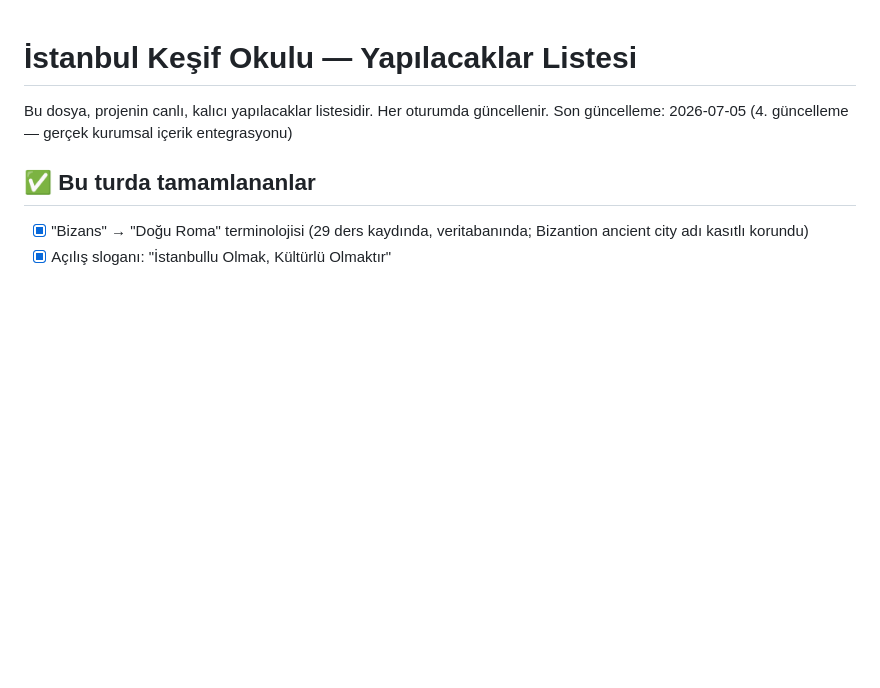
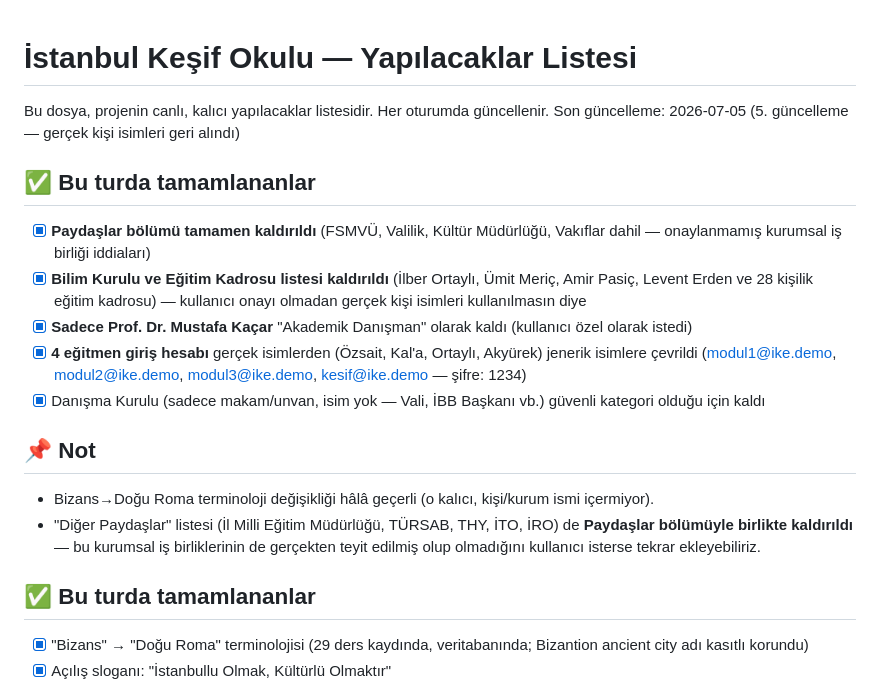
Before and after one commit to rahmigkt/istanbul-kesif-okulu, a Markdown page: YAPILACAKLAR.md, the part around the change. Drawn GitHub-style; blank space fills up the shorter version.

Commit message:
Update TODO: rolled back unconfirmed real-name content

```diff
--- a/YAPILACAKLAR.md
+++ b/YAPILACAKLAR.md
@@ -1,7 +1,19 @@
 # İstanbul Keşif Okulu — Yapılacaklar Listesi
 
 Bu dosya, projenin canlı, kalıcı yapılacaklar listesidir. Her oturumda güncellenir.
-Son güncelleme: 2026-07-05 (4. güncelleme — gerçek kurumsal içerik entegrasyonu)
+Son güncelleme: 2026-07-05 (5. güncelleme — gerçek kişi isimleri geri alındı)
+
+## ✅ Bu turda tamamlananlar
+- [x] **Paydaşlar bölümü tamamen kaldırıldı** (FSMVÜ, Valilik, Kültür Müdürlüğü, Vakıflar dahil — onaylanmamış kurumsal iş birliği iddiaları)
+- [x] **Bilim Kurulu ve Eğitim Kadrosu listesi kaldırıldı** (İlber Ortaylı, Ümit Meriç, Amir Pasiç, Levent Erden ve 28 kişilik eğitim kadrosu) — kullanıcı onayı olmadan gerçek kişi isimleri kullanılmasın diye
+- [x] **Sadece Prof. Dr. Mustafa Kaçar** "Akademik Danışman" olarak kaldı (kullanıcı özel olarak istedi)
+- [x] **4 eğitmen giriş hesabı** gerçek isimlerden (Özsait, Kal'a, Ortaylı, Akyürek) jenerik isimlere çevrildi (modul1@ike.demo, modul2@ike.demo, modul3@ike.demo, kesif@ike.demo — şifre: 1234)
+- [x] Danışma Kurulu (sadece makam/unvan, isim yok — Vali, İBB Başkanı vb.) güvenli kategori olduğu için kaldı
+
+## 📌 Not
+- Bizans→Doğu Roma terminoloji değişikliği hâlâ geçerli (o kalıcı, kişi/kurum ismi içermiyor).
+- "Diğer Paydaşlar" listesi (İl Milli Eğitim Müdürlüğü, TÜRSAB, THY, İTO, İRO) de **Paydaşlar bölümüyle birlikte kaldırıldı** — bu kurumsal iş birliklerinin de gerçekten teyit edilmiş olup olmadığını kullanıcı isterse tekrar ekleyebiliriz.
+
 
 ## ✅ Bu turda tamamlananlar
 - [x] "Bizans" → "Doğu Roma" terminolojisi (29 ders kaydında, veritabanında; Bizantion ancient city adı kasıtlı korundu)
```
